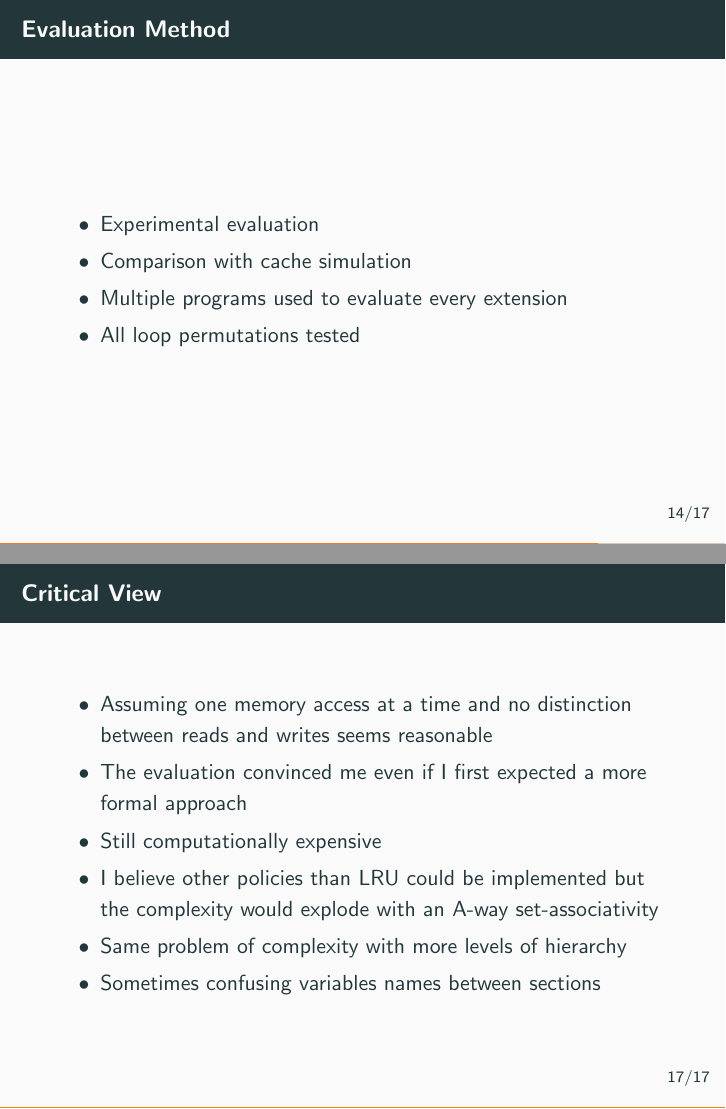
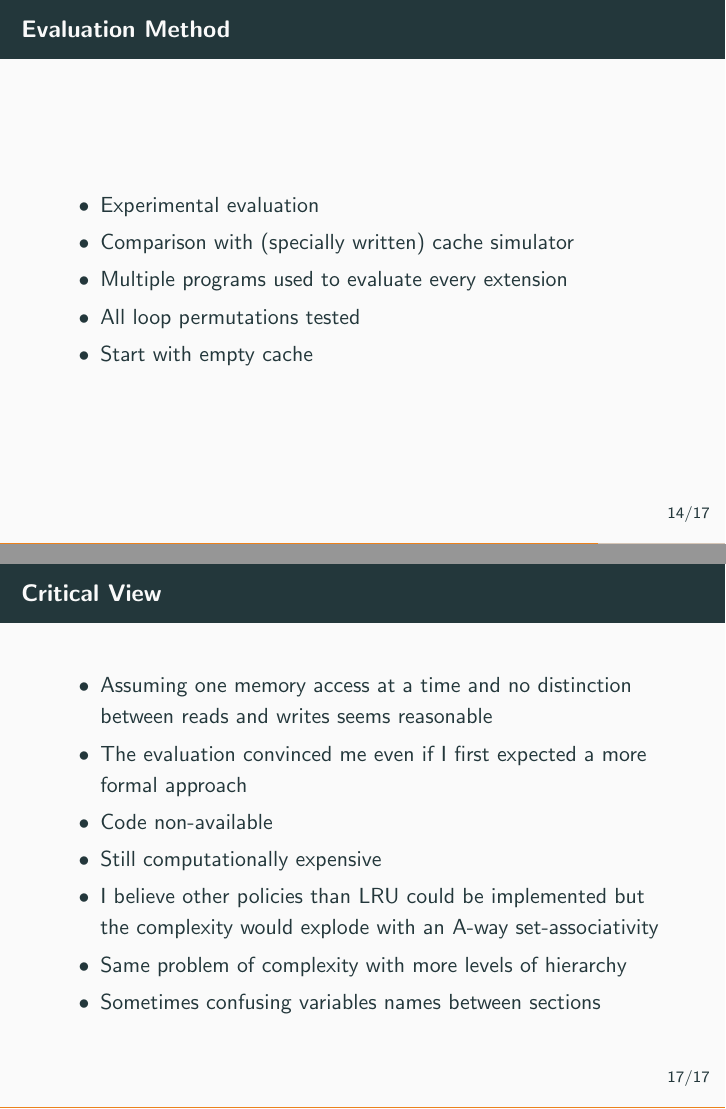
Before and after one commit to sbihel/opc, LaTeX slides (slides.tex): pages 23 and 32 of 33 before the commit and pages 23 and 33 of 34 after it, joined at a grey line. Compiled offline with pdfLaTeX.

Commit message:
Final slides

```diff
--- a/slides.tex
+++ b/slides.tex
@@ -5,7 +5,7 @@
 \usepackage{appendixnumberbeamer}
 
 \usepackage{datetime}
-\newdate{defensedate}{21}{01}{2018}
+\newdate{defensedate}{22}{01}{2018}
 
 \usepackage{minted}
 
@@ -171,9 +171,10 @@
 \begin{frame}{Evaluation Method}
   \begin{itemize}
     \item Experimental evaluation
-    \item Comparison with cache simulation
+    \item Comparison with (specially written) cache simulator
     \item Multiple programs used to evaluate every extension
     \item All loop permutations tested
+    \item Start with empty cache
   \end{itemize}
 \end{frame}
 
```
Also changed, not shown: slides.pdf, slides.tex (1 more changed lines).
